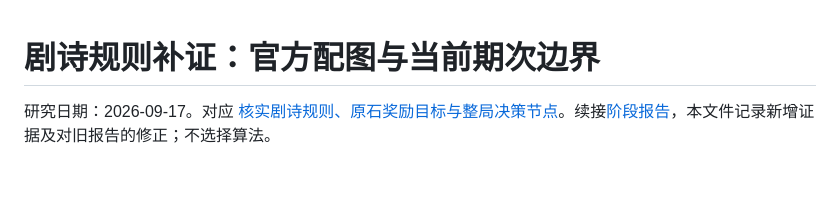
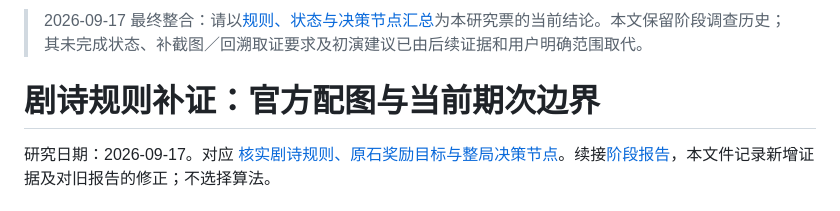
Before and after one commit to HaotongCheng/BetterTheater, a Markdown page: docs/research/theater-rules-followup.md, the part around the change. GitHub-like rendering; blank space fills up the shorter version.

Commit message:
docs: resolve theater rules research with scoped evidence

```diff
--- a/docs/research/theater-rules-followup.md
+++ b/docs/research/theater-rules-followup.md
@@ -1,3 +1,5 @@
+> 2026-09-17 最终整合：请以[规则、状态与决策节点汇总](theater-rules-resolution-2026-09-17.md)为本研究票的当前结论。本文保留阶段调查历史；其未完成状态、补截图／回溯取证要求及初演建议已由后续证据和用户明确范围取代。
+
 # 剧诗规则补证：官方配图与当前期次边界
 
 研究日期：2026-09-17。对应 [核实剧诗规则、原石奖励目标与整局决策节点](https://github.com/HaotongCheng/BetterTheater/issues/2)。续接[阶段报告](https://github.com/HaotongCheng/BetterTheater/blob/f60266a9001dd6edf64e5892dd44a2d37ff81192/docs/research/theater-rules.md)，本文件记录新增证据及对旧报告的修正；不选择算法。
```
Also changed, not shown: docs/research/theater-rules-resolution-2026-09-17.md (added, +103 -0 lines), docs/research/theater-rules.md (+2 -0 lines).
